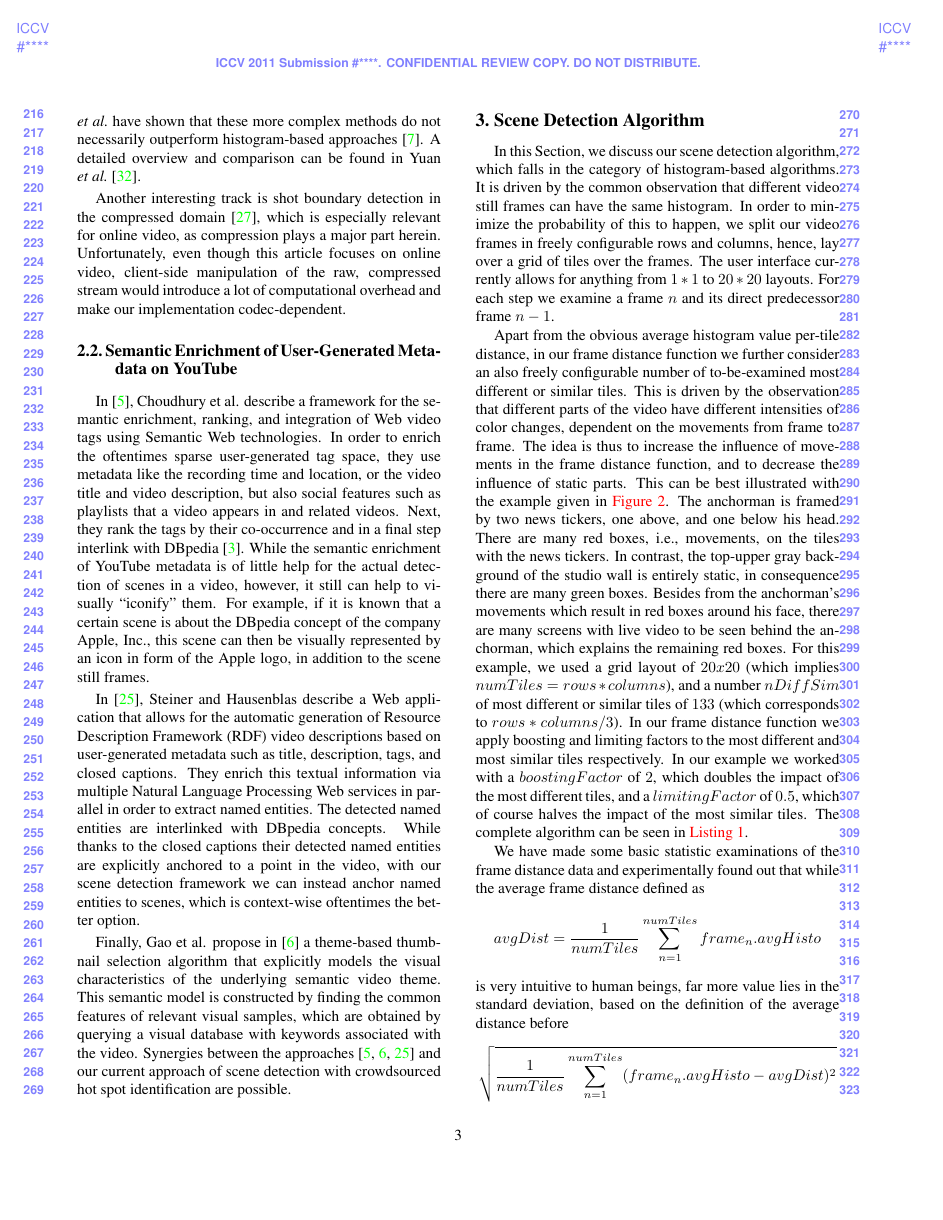
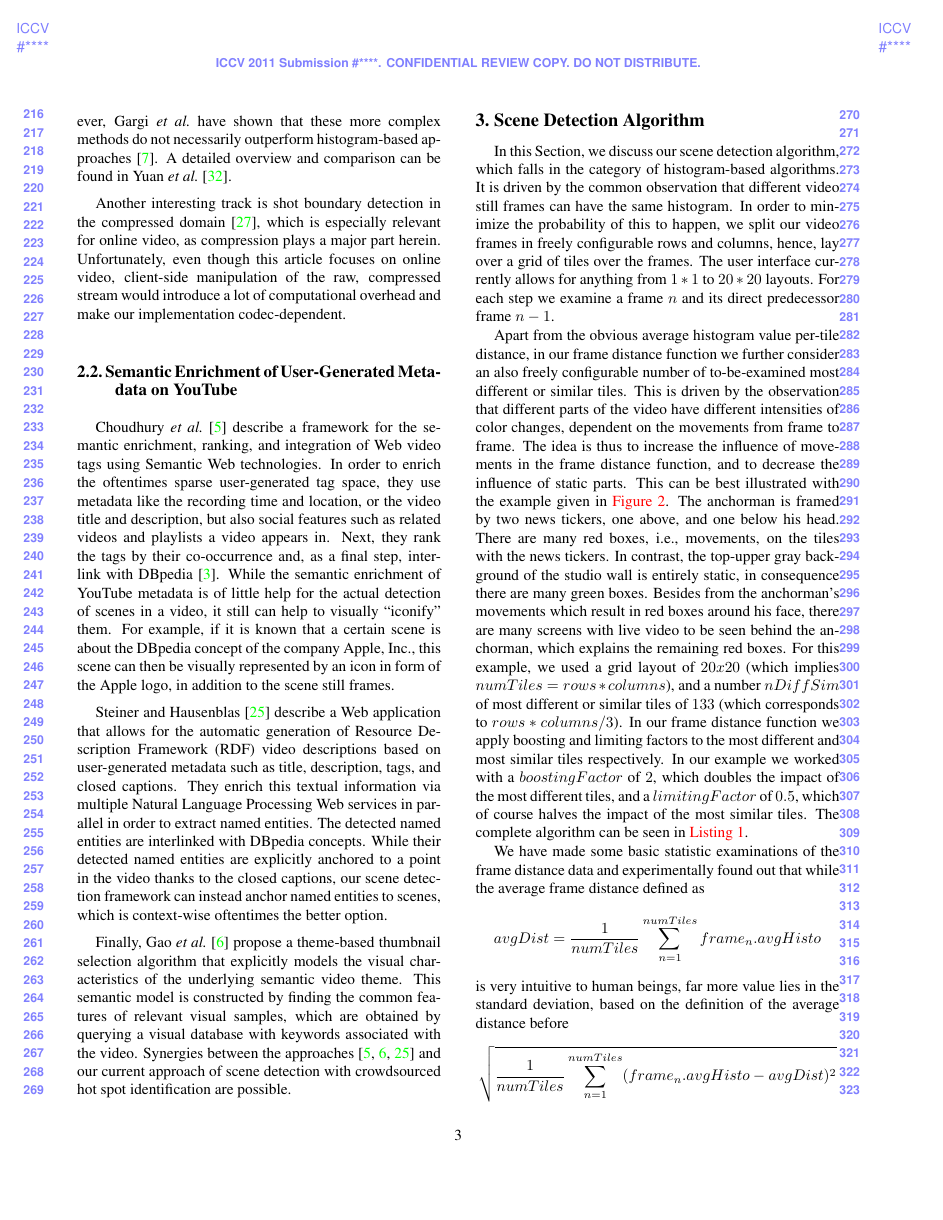
Before and after one commit to tomayac/multimedia-algorithms, a LaTeX paper (artemis2011/artemis2011.tex): page 3 of 7. Compiled offline with pdfLaTeX.

Commit message:
Edited section 2.

```diff
--- a/artemis2011/artemis2011.tex
+++ b/artemis2011/artemis2011.tex
@@ -104,14 +104,14 @@ As a compromise, a third group of methods consisted of a trade-off between the a
 
-Other approaches to shot boundary detection include the comparison of mean and standard deviations of frame intensities~\cite{Lienhart1999}. Detection using other features such as edges~\cite{Zabih1995} and motion~\cite{Bouthemy1997} have also been proposed. However, Gargi \emph{et~al.}\ have shown that these more complex methods do not necessarily outperform histogram-based approaches~\cite{Gargi2000}. A detailed overview and comparison can be found in Yuan \emph{et~al.}~\cite{Yuan2007}.
+Other approaches to shot boundary detection include the comparison of mean and standard deviations of frame intensities~\cite{Lienhart1999}. Detection using other features such as edges~\cite{Zabih1995} and motion~\cite{Bouthemy1997} have also been proposed. However, Gargi \emph{et~al.}\ have shown that these more complex methods do not necessarily outperform histogram-based approaches~\cite{Gargi2000}. A detailed overview and comparison can be found in Yuan~\emph{et~al.}~\cite{Yuan2007}.
 
 Another interesting track is shot boundary detection in the compressed domain~\cite{Yeo1995}, which is especially relevant for online video, as compression plays a major part herein. Unfortunately, even though this article focuses on online video, client-side manipulation of the raw, compressed stream would introduce a lot of computational overhead and make our implementation codec-dependent.
 
 \subsection{Semantic Enrichment of User-Generated Metadata on YouTube}
-In \cite{Choudhury:YouTube}, Choudhury et al. describe a framework for the semantic enrichment, ranking, and integration of Web video tags using Semantic Web technologies. In order to enrich the oftentimes sparse user-generated tag space, they use metadata like the recording time and location, or the video title and video description, but also social features such as playlists that a video appears in and related videos. Next, they rank the tags by their co-occurrence and in a final step interlink with DBpedia~\cite{Bizer:DBpedia}. While the semantic enrichment of YouTube metadata is of little help for the actual detection of scenes in a video, however, it still can help to visually ``iconify" them. For example, if it is known that a certain scene is about the DBpedia concept of the company Apple, Inc., this scene can then be visually represented by an icon in form of the Apple logo, in addition to the scene still frames.
+Choudhury \emph{et~al.}~\cite{Choudhury:YouTube} describe a framework for the semantic enrichment, ranking, and integration of Web video tags using Semantic Web technologies. In order to enrich the oftentimes sparse user-generated tag space, they use metadata like the recording time and location, or the video title and description, but also social features such as related videos and playlists a video appears in. Next, they rank the tags by their co-occurrence and, as a final step, interlink with DBpedia~\cite{Bizer:DBpedia}. While the semantic enrichment of YouTube metadata is of little help for the actual detection of scenes in a video, it still can help to visually ``iconify" them. For example, if it is known that a certain scene is about the DBpedia concept of the company Apple, Inc., this scene can then be visually represented by an icon in form of the Apple logo, in addition to the scene still frames.
 
-In~\cite{semwebvid}, Steiner and Hausenblas describe a Web application that allows for the automatic generation of Resource Description Framework (RDF) video descriptions based on user-generated metadata such as title, description, tags, and closed captions. They enrich this textual information via multiple Natural Language Processing Web services in parallel in order to extract named entities. The detected named entities are interlinked with DBpedia concepts. While thanks to the closed captions their detected named entities are explicitly anchored to a point in the video, with our scene detection framework we can instead anchor named entities to scenes, which is context-wise oftentimes the better option.
+Steiner and Hausenblas~\cite{semwebvid} describe a Web application that allows for the automatic generation of Resource Description Framework (RDF) video descriptions based on user-generated metadata such as title, description, tags, and closed captions. They enrich this textual information via multiple Natural Language Processing Web services in parallel in order to extract named entities. The detected named entities are interlinked with DBpedia concepts. While their detected named entities are explicitly anchored to a point in the video thanks to the closed captions, our scene detection framework can instead anchor named entities to scenes, which is context-wise oftentimes the better option.
 
-Finally, Gao et al. propose in~\cite{Gao:2009} a theme-based thumbnail selection algorithm that explicitly models the visual characteristics of the underlying semantic video theme. This semantic model is constructed by finding the common features of relevant visual samples, which are obtained by querying a visual database with keywords associated with the video. Synergies between the approaches~\cite{Choudhury:YouTube,Gao:2009,semwebvid} and our current approach of scene detection with crowdsourced hot spot identification are possible.
+Finally, Gao \emph{et~al.}~\cite{Gao:2009} propose a theme-based thumbnail selection algorithm that explicitly models the visual characteristics of the underlying semantic video theme. This semantic model is constructed by finding the common features of relevant visual samples, which are obtained by querying a visual database with keywords associated with the video. Synergies between the approaches~\cite{Choudhury:YouTube,Gao:2009,semwebvid} and our current approach of scene detection with crowdsourced hot spot identification are possible.
 
 \section{Scene Detection Algorithm} \label{sec:details-of-algo}
 In this Section, we discuss our scene detection algorithm, which falls in the category of histogram-based algorithms.  It is driven by the common observation that different video still frames can have the same histogram. In order to minimize the probability of this to happen, we split our video frames in freely configurable rows and columns, hence, lay over a grid of tiles over the frames. The user interface currently allows for anything from $1 * 1$ to $20 * 20$ layouts. For each step we examine a frame $n$ and its direct predecessor frame $n - 1$.
```
Also changed, not shown: artemis2011/artemis2011.tex (6 more changed lines).
